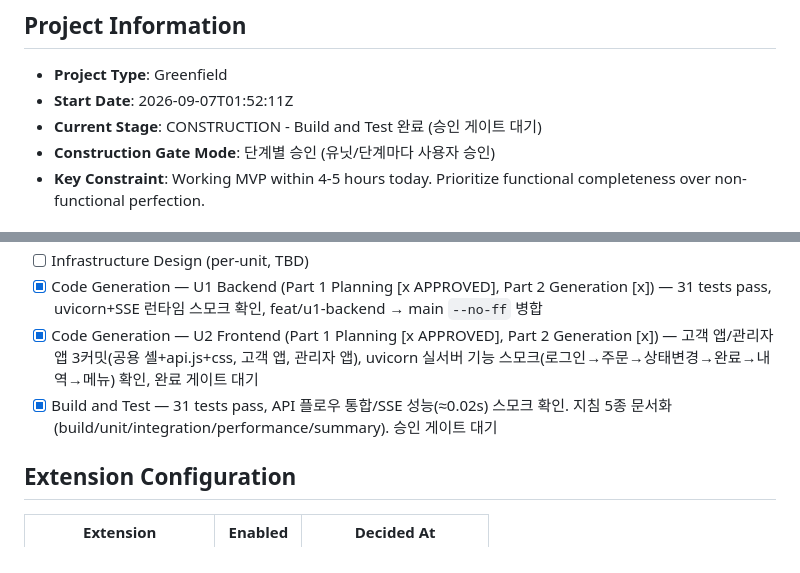
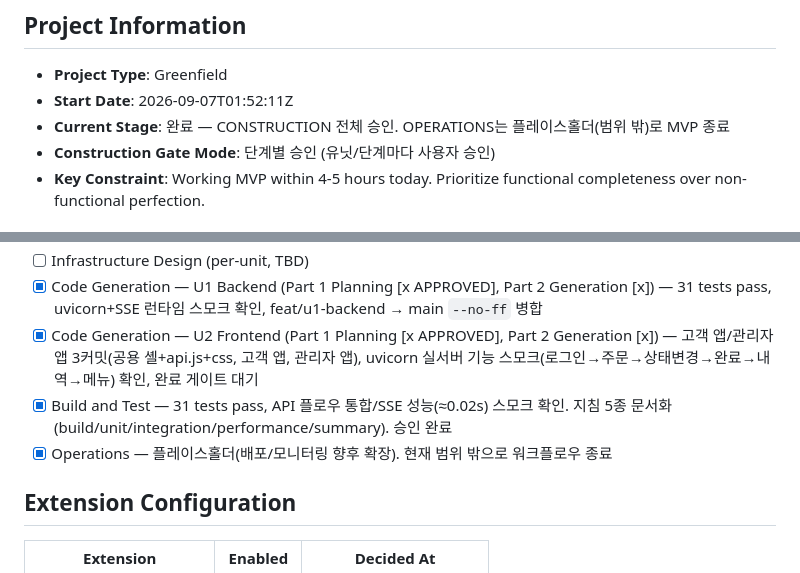
Before and after one commit to j0shuajun/table-order, a Markdown page: aidlc-docs/aidlc-state.md, 2 parts joined by grey strips. Drawn GitHub-style.

```diff
--- a/aidlc-docs/aidlc-state.md
+++ b/aidlc-docs/aidlc-state.md
@@ -3,7 +3,7 @@
 ## Project Information
 - **Project Type**: Greenfield
 - **Start Date**: 2026-09-07T01:52:11Z
-- **Current Stage**: CONSTRUCTION - Build and Test 완료 (승인 게이트 대기)
+- **Current Stage**: 완료 — CONSTRUCTION 전체 승인. OPERATIONS는 플레이스홀더(범위 밖)로 MVP 종료
 - **Construction Gate Mode**: 단계별 승인 (유닛/단계마다 사용자 승인)
 - **Key Constraint**: Working MVP within 4-5 hours today. Prioritize functional completeness over non-functional perfection.
 
@@ -37,7 +37,8 @@
 - [ ] Infrastructure Design (per-unit, TBD)
 - [x] Code Generation — U1 Backend (Part 1 Planning [x APPROVED], Part 2 Generation [x]) — 31 tests pass, uvicorn+SSE 런타임 스모크 확인, feat/u1-backend → main `--no-ff` 병합
 - [x] Code Generation — U2 Frontend (Part 1 Planning [x APPROVED], Part 2 Generation [x]) — 고객 앱/관리자 앱 3커밋(공용 셸+api.js+css, 고객 앱, 관리자 앱), uvicorn 실서버 기능 스모크(로그인→주문→상태변경→완료→내역→메뉴) 확인, 완료 게이트 대기
-- [x] Build and Test — 31 tests pass, API 플로우 통합/SSE 성능(≈0.02s) 스모크 확인. 지침 5종 문서화(build/unit/integration/performance/summary). 승인 게이트 대기
+- [x] Build and Test — 31 tests pass, API 플로우 통합/SSE 성능(≈0.02s) 스모크 확인. 지침 5종 문서화(build/unit/integration/performance/summary). 승인 완료
+- [x] Operations — 플레이스홀더(배포/모니터링 향후 확장). 현재 범위 밖으로 워크플로우 종료
 
 ## Extension Configuration
 | Extension | Enabled | Decided At |
```
Also changed, not shown: aidlc-docs/audit.md (+8 -0 lines).
